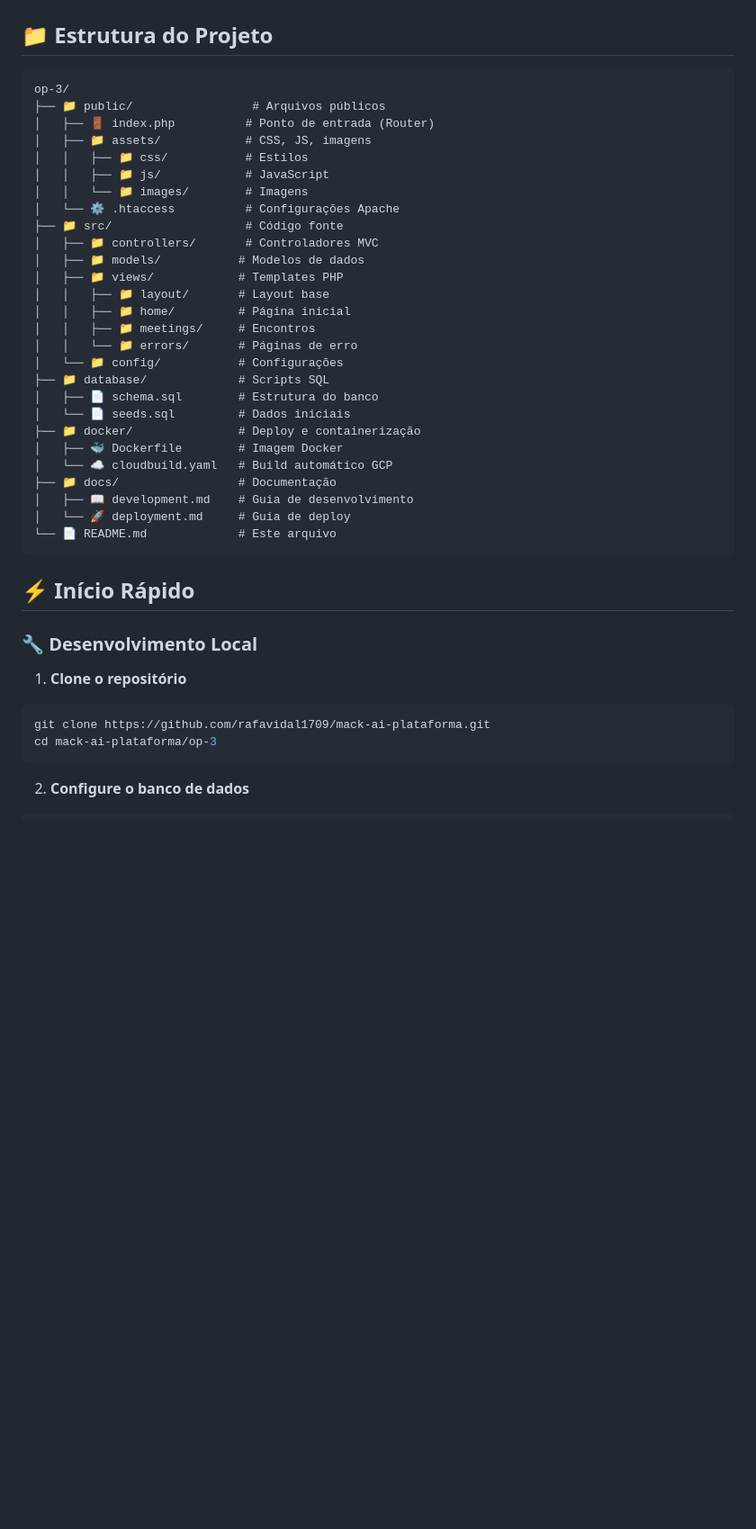
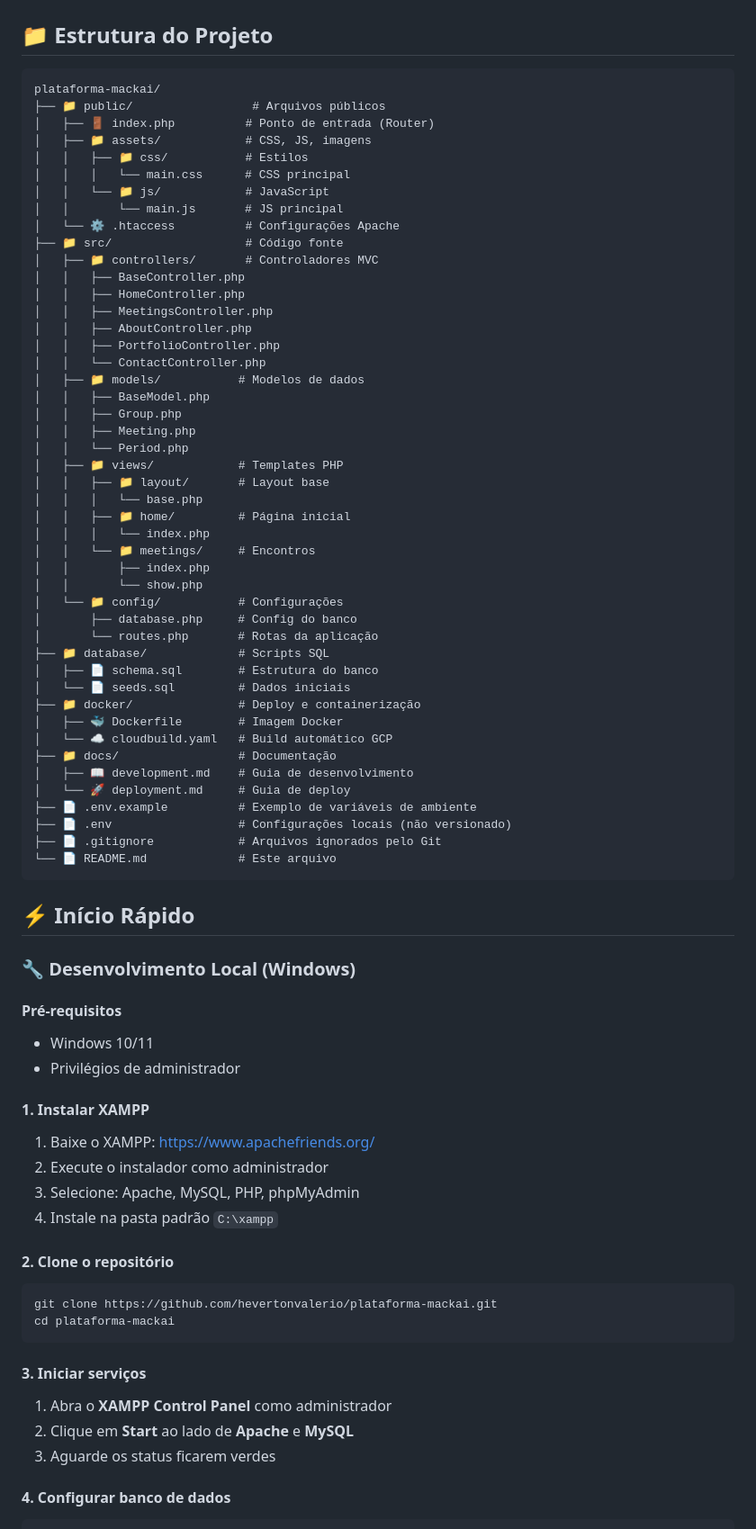
Before and after one commit to hevertonvalerio/plataforma-mackai, a Markdown page: README.md, the part around one of its changes. Shown at 90% size. Drawn GitHub-style; blank space fills up the shorter version.

````diff
--- a/README.md
+++ b/README.md
@@ -45,23 +45,39 @@ Esta versão unificada oferece uma experiência completa para a Liga Acadêmica
 ## 📁 Estrutura do Projeto
 
 ```
-op-3/
+plataforma-mackai/
 ├── 📁 public/                 # Arquivos públicos
 │   ├── 🚪 index.php          # Ponto de entrada (Router)
 │   ├── 📁 assets/            # CSS, JS, imagens
 │   │   ├── 📁 css/           # Estilos
-│   │   ├── 📁 js/            # JavaScript
-│   │   └── 📁 images/        # Imagens
+│   │   │   └── main.css      # CSS principal
+│   │   └── 📁 js/            # JavaScript
+│   │       └── main.js       # JS principal
 │   └── ⚙️ .htaccess          # Configurações Apache
 ├── 📁 src/                   # Código fonte
 │   ├── 📁 controllers/       # Controladores MVC
+│   │   ├── BaseController.php
+│   │   ├── HomeController.php
+│   │   ├── MeetingsController.php
+│   │   ├── AboutController.php
+│   │   ├── PortfolioController.php
+│   │   └── ContactController.php
 │   ├── 📁 models/           # Modelos de dados
+│   │   ├── BaseModel.php
+│   │   ├── Group.php
+│   │   ├── Meeting.php
+│   │   └── Period.php
 │   ├── 📁 views/            # Templates PHP
 │   │   ├── 📁 layout/       # Layout base
+│   │   │   └── base.php
 │   │   ├── 📁 home/         # Página inicial
-│   │   ├── 📁 meetings/     # Encontros
-│   │   └── 📁 errors/       # Páginas de erro
+│   │   │   └── index.php
+│   │   └── 📁 meetings/     # Encontros
+│   │       ├── index.php
+│   │       └── show.php
 │   └── 📁 config/           # Configurações
+│       ├── database.php     # Config do banco
+│       └── routes.php       # Rotas da aplicação
 ├── 📁 database/             # Scripts SQL
 │   ├── 📄 schema.sql        # Estrutura do banco
 │   └── 📄 seeds.sql         # Dados iniciais
@@ -71,18 +87,36 @@ op-3/
 ├── 📁 docs/                 # Documentação
 │   ├── 📖 development.md    # Guia de desenvolvimento
 │   └── 🚀 deployment.md     # Guia de deploy
+├── 📄 .env.example          # Exemplo de variáveis de ambiente
+├── 📄 .env                  # Configurações locais (não versionado)
+├── 📄 .gitignore            # Arquivos ignorados pelo Git
 └── 📄 README.md             # Este arquivo
 ```
 
 ## ⚡ Início Rápido
 
-### 🔧 Desenvolvimento Local
+### 🔧 Desenvolvimento Local (Windows)
 
-1. **Clone o repositório**
+#### **Pré-requisitos**
+- Windows 10/11
+- Privilégios de administrador
+
+#### **1. Instalar XAMPP**
+1. Baixe o XAMPP: https://www.apachefriends.org/
+2. Execute o instalador como administrador
+3. Selecione: Apache, MySQL, PHP, phpMyAdmin
+4. Instale na pasta padrão `C:\xampp`
+
+#### **2. Clone o repositório**
 ```bash
-git clone https://github.com/rafavidal1709/mack-ai-plataforma.git
-cd mack-ai-plataforma/op-3
+git clone https://github.com/hevertonvalerio/plataforma-mackai.git
+cd plataforma-mackai
 ```
 
-2. **Configure o banco de dados**
+#### **3. Iniciar serviços**
+1. Abra o **XAMPP Control Panel** como administrador
+2. Clique em **Start** ao lado de **Apache** e **MySQL**
+3. Aguarde os status ficarem verdes
+
+#### **4. Configurar banco de dados**
 ```bash
````
Also changed, not shown: other parts of README.md (+69 -14 lines).
